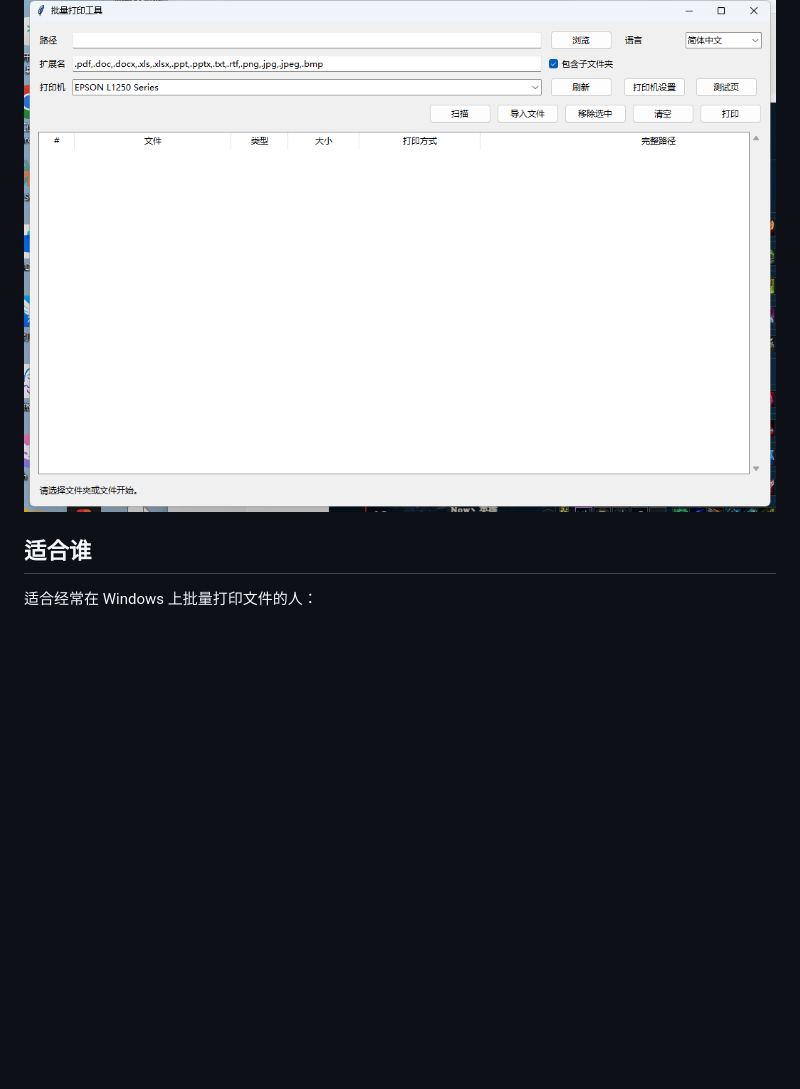
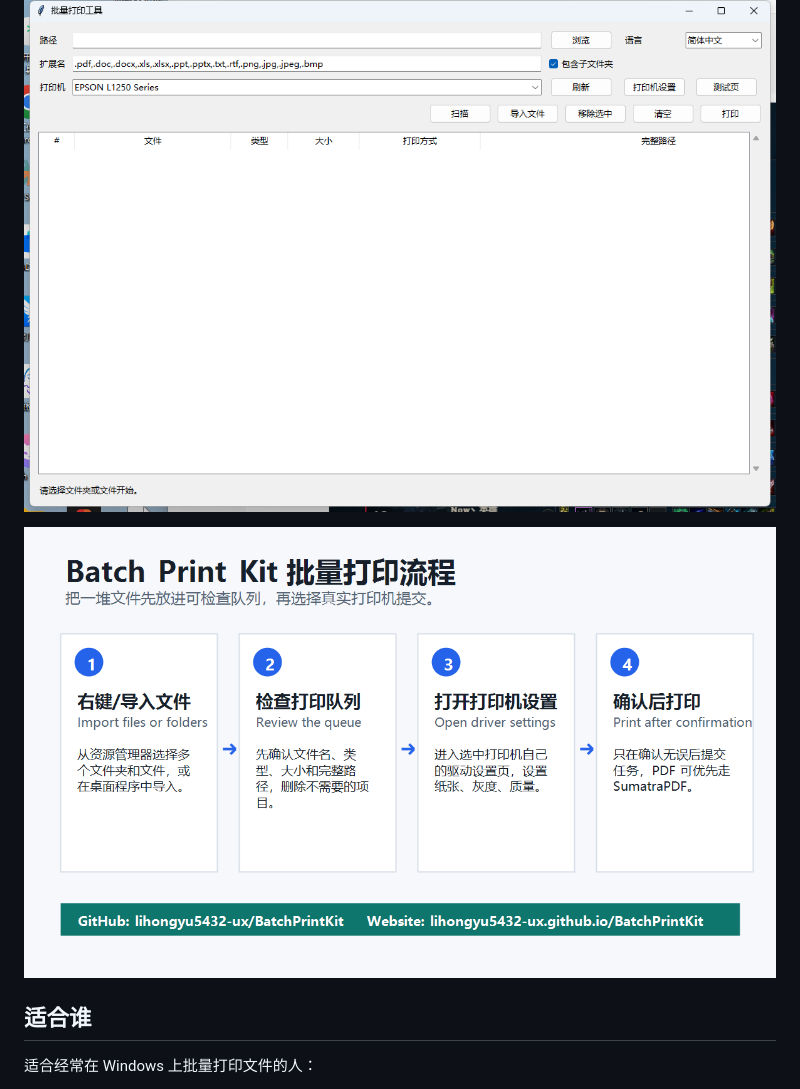
Before and after one commit to lihongyu5432-ux/BatchPrintKit, a Markdown page: README.zh-CN.md, the part around the change. Drawn GitHub-style; pictures changed too: docs/images/demo-flow.png (added); blank space fills up the shorter version.

Commit message:
Add Chinese landing page and demo flow graphic

```diff
--- a/README.zh-CN.md
+++ b/README.zh-CN.md
@@ -11,6 +11,8 @@
 [产品页](https://lihongyu5432-ux.github.io/BatchPrintKit/) · [下载](https://github.com/lihongyu5432-ux/BatchPrintKit/releases/latest) · [反馈](https://github.com/lihongyu5432-ux/BatchPrintKit/issues)
 
 ![批量打印工具主界面](docs/images/screenshot-main.png)
+
+![批量打印流程](docs/images/demo-flow.png)
 
 ## 适合谁
 
```
Also changed, not shown: docs/promotion-status.zh-CN.md (+2 -0 lines), 4 other files.
